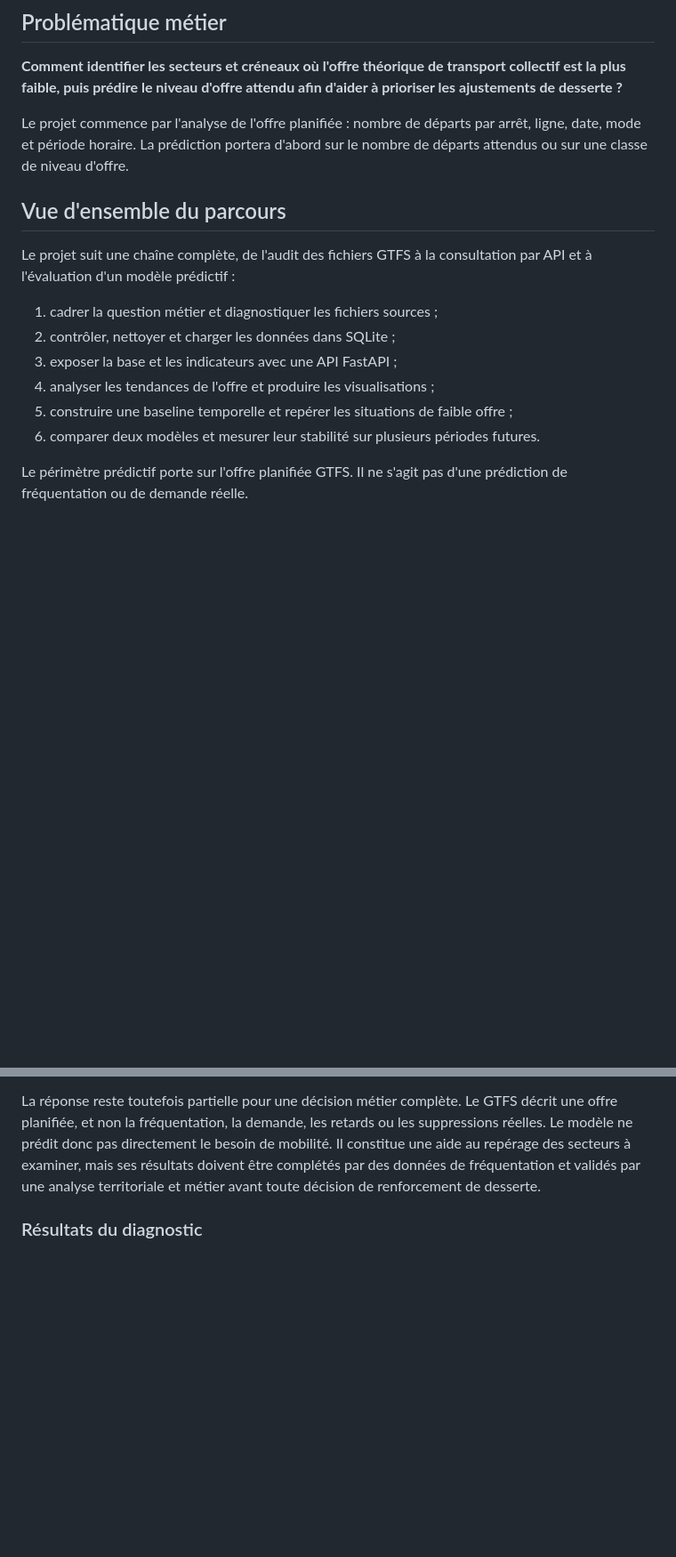
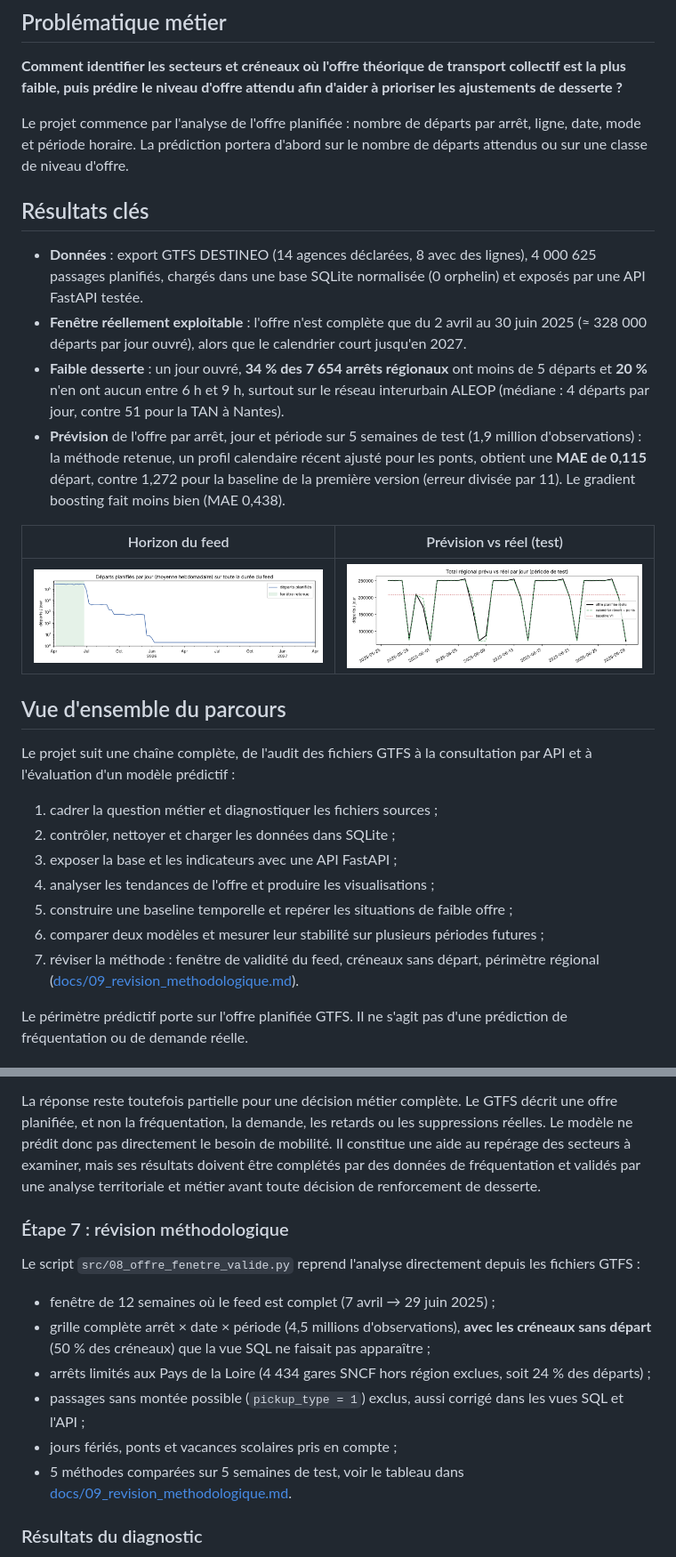
Before and after one commit to pat-pajero85/PROJET-FINAL-PATRICK, a Markdown page: README.md, 2 parts joined by grey strips. Shown at 89% size. Drawn GitHub-style; pictures changed too: reports/etape7_horizon_feed.png (added), reports/etape7_prevision_vs_reel.png (added); blank space fills up the shorter version.

```diff
--- a/README.md
+++ b/README.md
@@ -7,6 +7,24 @@ Projet final de formation Data Analyst consacré à l'analyse de l'offre de tran
 **Comment identifier les secteurs et créneaux où l'offre théorique de transport collectif est la plus faible, puis prédire le niveau d'offre attendu afin d'aider à prioriser les ajustements de desserte ?**
 
 Le projet commence par l'analyse de l'offre planifiée : nombre de départs par arrêt, ligne, date, mode et période horaire. La prédiction portera d'abord sur le nombre de départs attendus ou sur une classe de niveau d'offre.
+
+## Résultats clés
+
+- **Données** : export GTFS DESTINEO (14 agences déclarées, 8 avec des lignes), 4 000 625 passages
+  planifiés, chargés dans une base SQLite normalisée (0 orphelin) et exposés par une API FastAPI testée.
+- **Fenêtre réellement exploitable** : l'offre n'est complète que du 2 avril au 30 juin 2025
+  (≈ 328 000 départs par jour ouvré), alors que le calendrier court jusqu'en 2027.
+- **Faible desserte** : un jour ouvré, **34 % des 7 654 arrêts régionaux** ont moins de 5 départs et
+  **20 %** n'en ont aucun entre 6 h et 9 h, surtout sur le réseau interurbain ALEOP (médiane : 4 départs
+  par jour, contre 51 pour la TAN à Nantes).
+- **Prévision** de l'offre par arrêt, jour et période sur 5 semaines de test (1,9 million d'observations) :
+  la méthode retenue, un profil calendaire récent ajusté pour les ponts, obtient une **MAE de 0,115**
+  départ, contre 1,272 pour la baseline de la première version (erreur divisée par 11). Le gradient
+  boosting fait moins bien (MAE 0,438).
+
+| Horizon du feed | Prévision vs réel (test) |
+|---|---|
+| ![](reports/etape7_horizon_feed.png) | ![](reports/etape7_prevision_vs_reel.png) |
 
 ## Vue d'ensemble du parcours
 
@@ -18,7 +36,9 @@ consultation par API et à l'évaluation d'un modèle prédictif :
 3. exposer la base et les indicateurs avec une API FastAPI ;
 4. analyser les tendances de l'offre et produire les visualisations ;
 5. construire une baseline temporelle et repérer les situations de faible offre ;
-6. comparer deux modèles et mesurer leur stabilité sur plusieurs périodes futures.
+6. comparer deux modèles et mesurer leur stabilité sur plusieurs périodes futures ;
+7. réviser la méthode : fenêtre de validité du feed, créneaux sans départ, périmètre régional
+   ([docs/09_revision_methodologique.md](docs/09_revision_methodologique.md)).
 
 Le périmètre prédictif porte sur l'offre planifiée GTFS. Il ne s'agit pas d'une
 prédiction de fréquentation ou de demande réelle.
@@ -122,6 +148,19 @@ le besoin de mobilité. Il constitue une aide au repérage des secteurs à
 examiner, mais ses résultats doivent être complétés par des données de
 fréquentation et validés par une analyse territoriale et métier avant toute
 décision de renforcement de desserte.
+
+### Étape 7 : révision méthodologique
+
+Le script `src/08_offre_fenetre_valide.py` reprend l'analyse directement depuis les fichiers GTFS :
+
+- fenêtre de 12 semaines où le feed est complet (7 avril → 29 juin 2025) ;
+- grille complète arrêt × date × période (4,5 millions d'observations), **avec les créneaux sans départ**
+  (50 % des créneaux) que la vue SQL ne faisait pas apparaître ;
+- arrêts limités aux Pays de la Loire (4 434 gares SNCF hors région exclues, soit 24 % des départs) ;
+- passages sans montée possible (`pickup_type = 1`) exclus, aussi corrigé dans les vues SQL et l'API ;
+- jours fériés, ponts et vacances scolaires pris en compte ;
+- 5 méthodes comparées sur 5 semaines de test, voir le tableau dans
+  [docs/09_revision_methodologique.md](docs/09_revision_methodologique.md).
 
 ### Résultats du diagnostic
 
```
Also changed, not shown: other parts of README.md (+22 -2 lines), docs/09_revision_methodologique.md (added, +68 -0 lines), reports/etape7_carte_offre.png (added), reports/etape7_comparaison_modeles.png (added), 11 other files.
